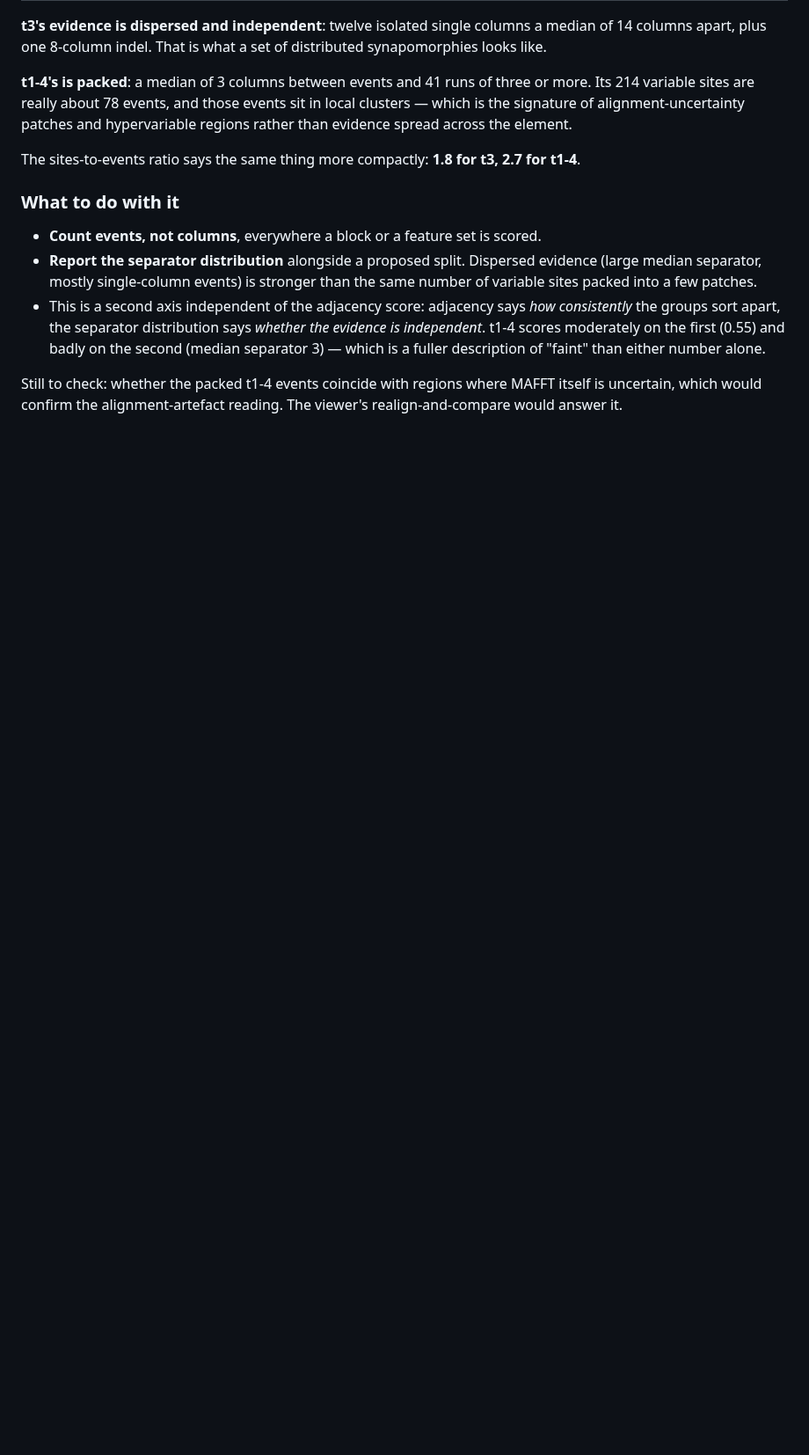
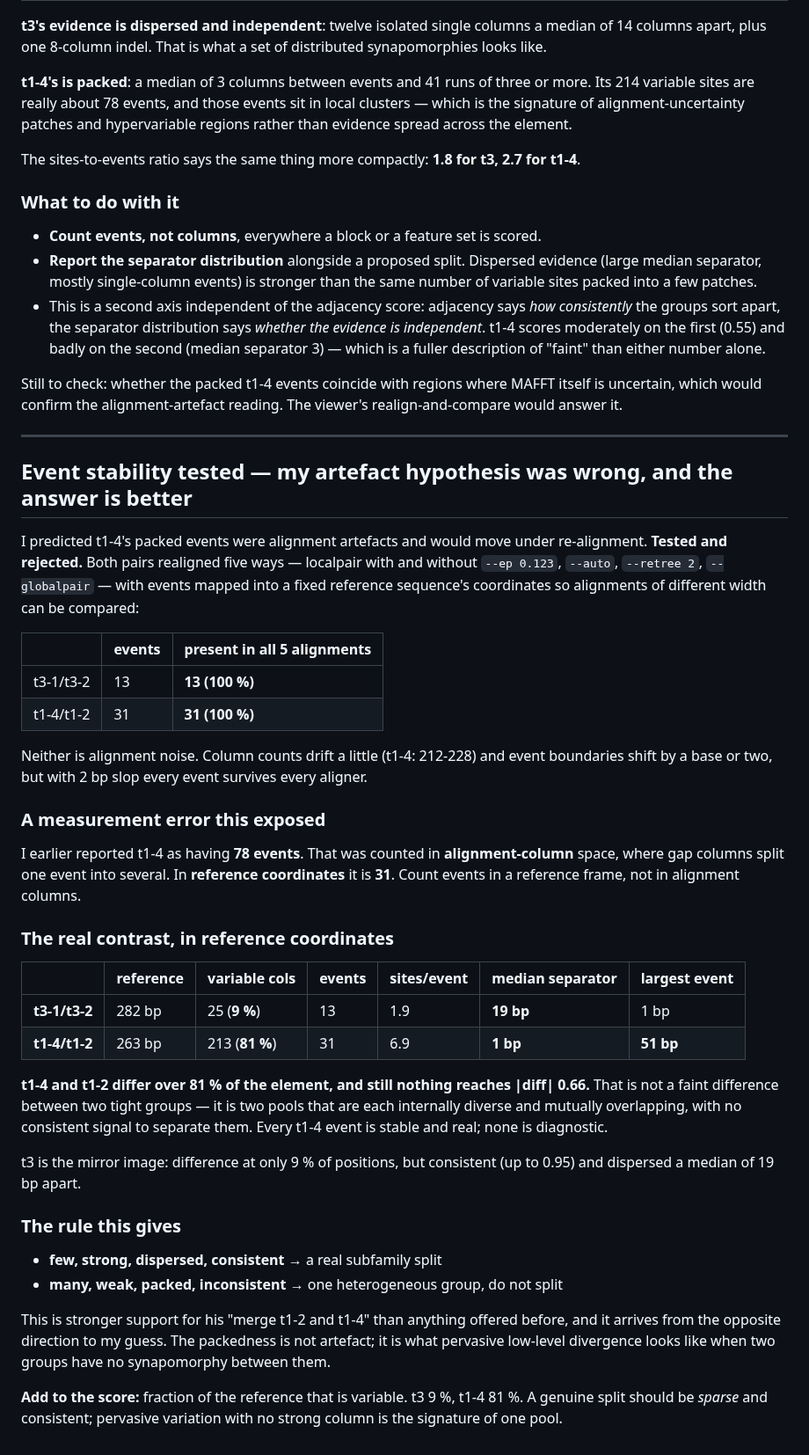
Before and after one commit to Toki-bio/SINE-discriminator, a Markdown page: ALGORITHM_NOTES.md, the part around the change. Shown at 88% size. GitHub-like rendering; blank space fills up the shorter version.

Commit message:
Event stability tested: my artefact hypothesis was wrong, the answer is better
I predicted t1-4's packed events were alignment artefacts that would move under
re-alignment. Realigned both pairs five ways - localpair with and without the
tuned gap extension, auto, retree2, globalpair - with events mapped into a fixed
reference sequence's coordinates. Every event in both pairs survives every
aligner. Neither is alignment noise.

The test also exposed a measurement error. I reported t1-4 as having 78 events;
that was counted in alignment-column space where gap columns split one event into
several. In reference coordinates it is 31. Events must be counted in a reference
frame.

In reference coordinates the contrast is sharper and points the other way from my
guess. t3 differs at 25 of 282 positions, nine percent, consistently, with a
median of nineteen bases between events and every event a single base. t1-4
against t1-2 differs at 213 of 263 positions, eighty-one percent, with a median
separator of one base and a largest event of fifty-one - and still nothing
reaches 0.66. That is not a faint difference between two tight groups; it is two
pools each internally diverse and mutually overlapping, with no consistent signal
between them.

The rule: few, strong, dispersed and consistent means a real subfamily split;
many, weak, packed and inconsistent means one heterogeneous group. Fraction of
the reference that is variable is worth adding to the score - nine percent versus
eighty-one. This is stronger support for his merge call than anything offered
before, arriving from the opposite direction to my hypothesis.

Co-Authored-By: Claude Opus 5 <noreply@anthropic.com>

```diff
--- a/ALGORITHM_NOTES.md
+++ b/ALGORITHM_NOTES.md
@@ -1163,3 +1163,59 @@ for t1-4**.
 Still to check: whether the packed t1-4 events coincide with regions where MAFFT
 itself is uncertain, which would confirm the alignment-artefact reading. The
 viewer's realign-and-compare would answer it.
+
+---
+
+## Event stability tested — my artefact hypothesis was wrong, and the answer is better
+
+I predicted t1-4's packed events were alignment artefacts and would move under
+re-alignment. **Tested and rejected.** Both pairs realigned five ways — localpair
+with and without `--ep 0.123`, `--auto`, `--retree 2`, `--globalpair` — with
+events mapped into a fixed reference sequence's coordinates so alignments of
+different width can be compared:
+
+| | events | present in all 5 alignments |
+|---|---|---|
+| t3-1/t3-2 | 13 | **13 (100 %)** |
+| t1-4/t1-2 | 31 | **31 (100 %)** |
+
+Neither is alignment noise. Column counts drift a little (t1-4: 212-228) and
+event boundaries shift by a base or two, but with 2 bp slop every event survives
+every aligner.
+
+### A measurement error this exposed
+
+I earlier reported t1-4 as having **78 events**. That was counted in
+**alignment-column** space, where gap columns split one event into several. In
+**reference coordinates** it is **31**. Count events in a reference frame, not in
+alignment columns.
+
+### The real contrast, in reference coordinates
+
+| | reference | variable cols | events | sites/event | median separator | largest event |
+|---|---|---|---|---|---|---|
+| **t3-1/t3-2** | 282 bp | 25 (**9 %**) | 13 | 1.9 | **19 bp** | 1 bp |
+| **t1-4/t1-2** | 263 bp | 213 (**81 %**) | 31 | 6.9 | **1 bp** | **51 bp** |
+
+**t1-4 and t1-2 differ over 81 % of the element, and still nothing reaches
+|diff| 0.66.** That is not a faint difference between two tight groups — it is
+two pools that are each internally diverse and mutually overlapping, with no
+consistent signal to separate them. Every t1-4 event is stable and real; none is
+diagnostic.
+
+t3 is the mirror image: difference at only 9 % of positions, but consistent (up
+to 0.95) and dispersed a median of 19 bp apart.
+
+### The rule this gives
+
+- **few, strong, dispersed, consistent** → a real subfamily split
+- **many, weak, packed, inconsistent** → one heterogeneous group, do not split
+
+This is stronger support for his "merge t1-2 and t1-4" than anything offered
+before, and it arrives from the opposite direction to my guess. The packedness is
+not artefact; it is what pervasive low-level divergence looks like when two
+groups have no synapomorphy between them.
+
+**Add to the score:** fraction of the reference that is variable. t3 9 %,
+t1-4 81 %. A genuine split should be *sparse* and consistent; pervasive variation
+with no strong column is the signature of one pool.
```
Also changed, not shown: SUBFAMILY_METHOD.md (+7 -4 lines).
